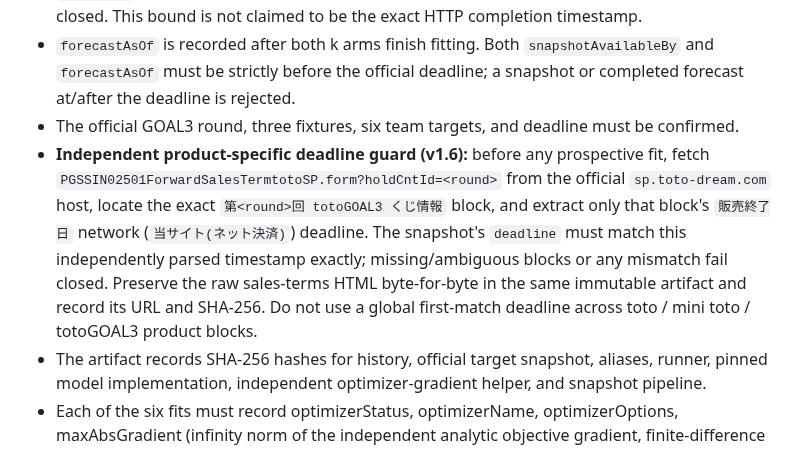
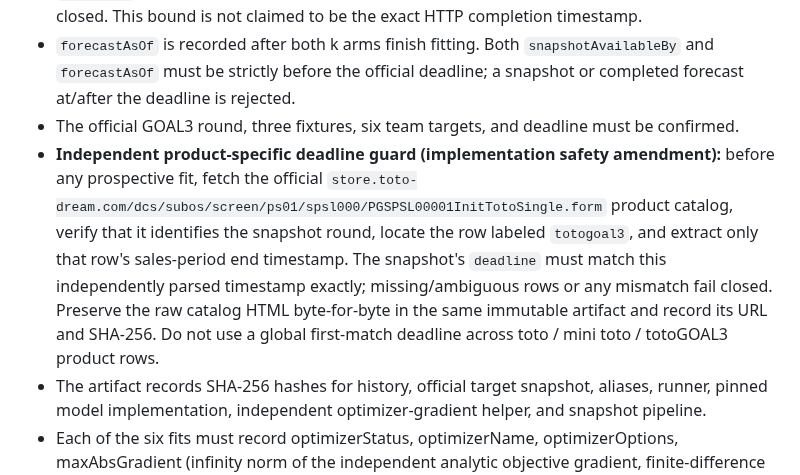
Before and after one commit to sigulun555-lab/gpt, a Markdown page: verification/goal3_independent/PROSPECTIVE_SHADOW_PROTOCOL.md, the part around the change. Rendered like a GitHub page.

Commit message:
docs(goal3): pin official product catalog deadline source

```diff
--- a/verification/goal3_independent/PROSPECTIVE_SHADOW_PROTOCOL.md
+++ b/verification/goal3_independent/PROSPECTIVE_SHADOW_PROTOCOL.md
@@ -22,7 +22,7 @@ This experiment does not alter production forecasts, production model code, mark
 - The research runner starts only after that fetch step completes and the files are available. It records `snapshotAvailableBy` after reading the inputs; every eligible history row must have a `fetchedAt` timestamp no later than this conservative post-fetch bound. Missing timestamps fail closed. This bound is not claimed to be the exact HTTP completion timestamp.
 - `forecastAsOf` is recorded after both k arms finish fitting. Both `snapshotAvailableBy` and `forecastAsOf` must be strictly before the official deadline; a snapshot or completed forecast at/after the deadline is rejected.
 - The official GOAL3 round, three fixtures, six team targets, and deadline must be confirmed.
-- **Independent product-specific deadline guard (v1.6):** before any prospective fit, fetch `PGSSIN02501ForwardSalesTermtotoSP.form?holdCntId=<round>` from the official `sp.toto-dream.com` host, locate the exact `第<round>回 totoGOAL3 くじ情報` block, and extract only that block's `販売終了日` network (`当サイト(ネット決済)`) deadline. The snapshot's `deadline` must match this independently parsed timestamp exactly; missing/ambiguous blocks or any mismatch fail closed. Preserve the raw sales-terms HTML byte-for-byte in the same immutable artifact and record its URL and SHA-256. Do not use a global first-match deadline across toto / mini toto / totoGOAL3 product blocks.
+- **Independent product-specific deadline guard (implementation safety amendment):** before any prospective fit, fetch the official `store.toto-dream.com/dcs/subos/screen/ps01/spsl000/PGSPSL00001InitTotoSingle.form` product catalog, verify that it identifies the snapshot round, locate the row labeled `totogoal3`, and extract only that row's sales-period end timestamp. The snapshot's `deadline` must match this independently parsed timestamp exactly; missing/ambiguous rows or any mismatch fail closed. Preserve the raw catalog HTML byte-for-byte in the same immutable artifact and record its URL and SHA-256. Do not use a global first-match deadline across toto / mini toto / totoGOAL3 product rows.
 - The artifact records SHA-256 hashes for history, official target snapshot, aliases, runner, pinned model implementation, independent optimizer-gradient helper, and snapshot pipeline.
 - Each of the six fits must record optimizerStatus, optimizerName, optimizerOptions, maxAbsGradient (infinity norm of the independent analytic objective gradient, finite-difference tested), gradientL2, and gradientDimension. A success flag alone is insufficient.
 - The v1.5 prospective optimizer is L-BFGS-B with exactly maxiter=10000, maxfun=200000, ftol=0.0, gtol=1e-8, maxls=100, maxcor=50. The pinned default nested_validation.fit_shrinkage remains unchanged and is used for retrospective parity; the prospective strict helper minimizes the identical penalized Poisson objective.
```
